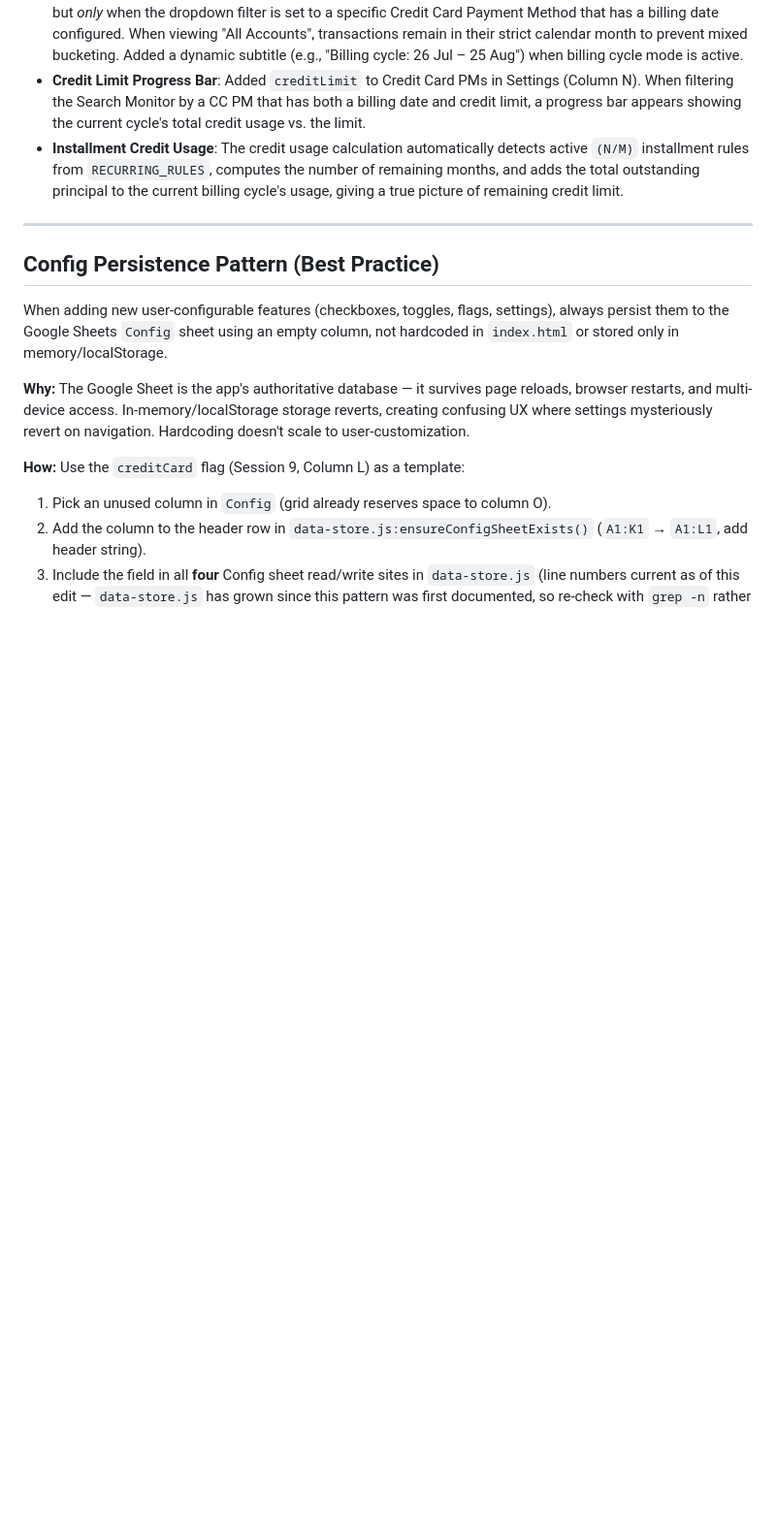
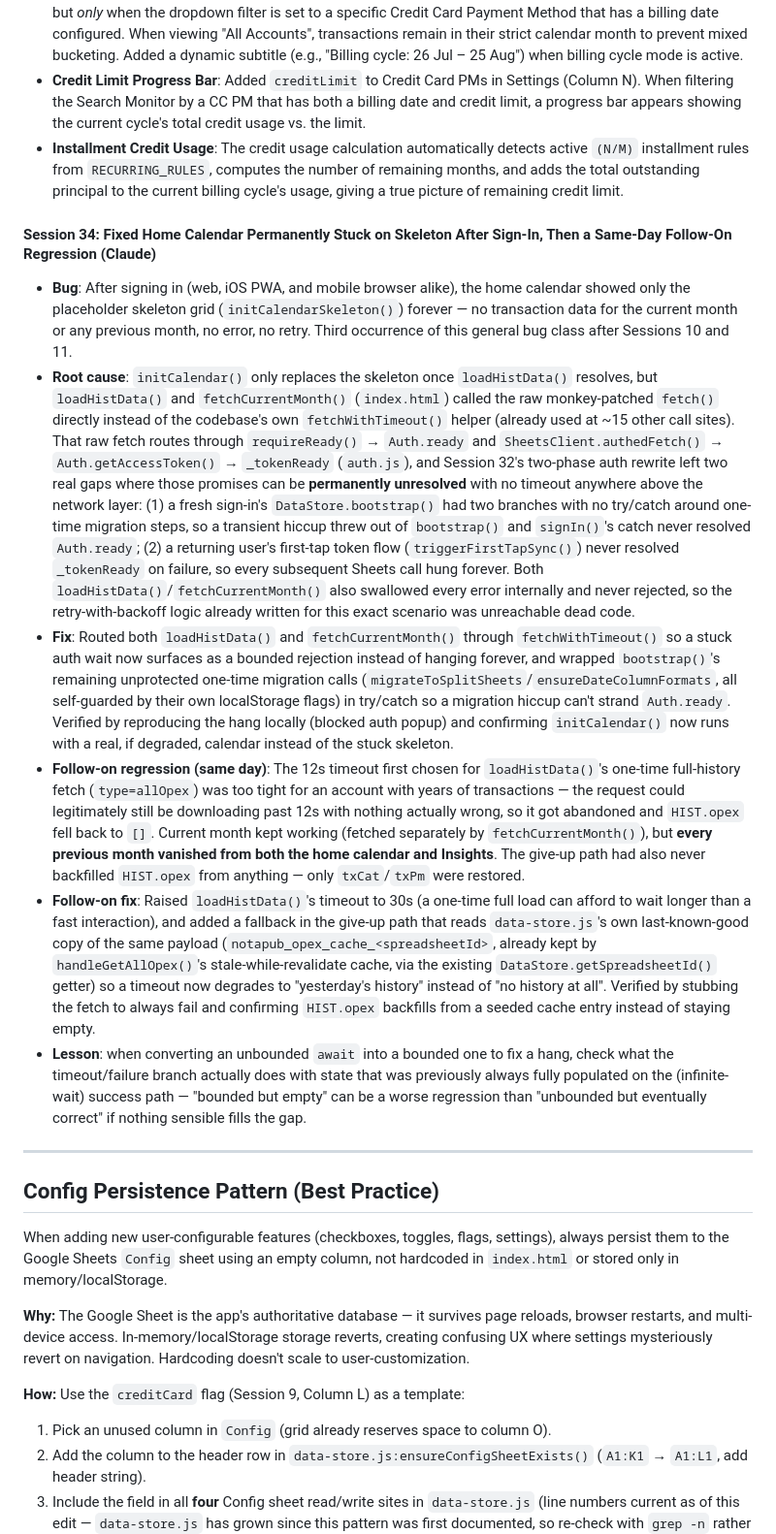
Before and after one commit to callmetimo/nota2, a Markdown page: README.md, the part around the change. Shown at 97% size. Rendered like a GitHub page; blank space fills up the shorter version.

Commit message:
docs: document Session 34 — calendar skeleton hang fix + same-day timeout regression
Co-Authored-By: Claude Sonnet 5 <noreply@anthropic.com>

```diff
--- a/README.md
+++ b/README.md
@@ -250,6 +250,14 @@ Following Session 28's fix, ran a full audit (all `.js` files and inline `<scrip
 - **Search Monitor Re-Bucketing**: The Search Monitor also applies this billing cycle re-bucketing dynamically, but *only* when the dropdown filter is set to a specific Credit Card Payment Method that has a billing date configured. When viewing "All Accounts", transactions remain in their strict calendar month to prevent mixed bucketing. Added a dynamic subtitle (e.g., "Billing cycle: 26 Jul – 25 Aug") when billing cycle mode is active.
 - **Credit Limit Progress Bar**: Added `creditLimit` to Credit Card PMs in Settings (Column N). When filtering the Search Monitor by a CC PM that has both a billing date and credit limit, a progress bar appears showing the current cycle's total credit usage vs. the limit.
 - **Installment Credit Usage**: The credit usage calculation automatically detects active `(N/M)` installment rules from `RECURRING_RULES`, computes the number of remaining months, and adds the total outstanding principal to the current billing cycle's usage, giving a true picture of remaining credit limit.
+
+#### Session 34: Fixed Home Calendar Permanently Stuck on Skeleton After Sign-In, Then a Same-Day Follow-On Regression (Claude)
+- **Bug**: After signing in (web, iOS PWA, and mobile browser alike), the home calendar showed only the placeholder skeleton grid (`initCalendarSkeleton()`) forever — no transaction data for the current month or any previous month, no error, no retry. Third occurrence of this general bug class after Sessions 10 and 11.
+- **Root cause**: `initCalendar()` only replaces the skeleton once `loadHistData()` resolves, but `loadHistData()` and `fetchCurrentMonth()` (`index.html`) called the raw monkey-patched `fetch()` directly instead of the codebase's own `fetchWithTimeout()` helper (already used at ~15 other call sites). That raw fetch routes through `requireReady()` → `Auth.ready` and `SheetsClient.authedFetch()` → `Auth.getAccessToken()` → `_tokenReady` (`auth.js`), and Session 32's two-phase auth rewrite left two real gaps where those promises can be **permanently unresolved** with no timeout anywhere above the network layer: (1) a fresh sign-in's `DataStore.bootstrap()` had two branches with no try/catch around one-time migration steps, so a transient hiccup threw out of `bootstrap()` and `signIn()`'s catch never resolved `Auth.ready`; (2) a returning user's first-tap token flow (`triggerFirstTapSync()`) never resolved `_tokenReady` on failure, so every subsequent Sheets call hung forever. Both `loadHistData()`/`fetchCurrentMonth()` also swallowed every error internally and never rejected, so the retry-with-backoff logic already written for this exact scenario was unreachable dead code.
+- **Fix**: Routed both `loadHistData()` and `fetchCurrentMonth()` through `fetchWithTimeout()` so a stuck auth wait now surfaces as a bounded rejection instead of hanging forever, and wrapped `bootstrap()`'s remaining unprotected one-time migration calls (`migrateToSplitSheets`/`ensureDateColumnFormats`, all self-guarded by their own localStorage flags) in try/catch so a migration hiccup can't strand `Auth.ready`. Verified by reproducing the hang locally (blocked auth popup) and confirming `initCalendar()` now runs with a real, if degraded, calendar instead of the stuck skeleton.
+- **Follow-on regression (same day)**: The 12s timeout first chosen for `loadHistData()`'s one-time full-history fetch (`type=allOpex`) was too tight for an account with years of transactions — the request could legitimately still be downloading past 12s with nothing actually wrong, so it got abandoned and `HIST.opex` fell back to `[]`. Current month kept working (fetched separately by `fetchCurrentMonth()`), but **every previous month vanished from both the home calendar and Insights**. The give-up path had also never backfilled `HIST.opex` from anything — only `txCat`/`txPm` were restored.
+- **Follow-on fix**: Raised `loadHistData()`'s timeout to 30s (a one-time full load can afford to wait longer than a fast interaction), and added a fallback in the give-up path that reads `data-store.js`'s own last-known-good copy of the same payload (`notapub_opex_cache_<spreadsheetId>`, already kept by `handleGetAllOpex()`'s stale-while-revalidate cache, via the existing `DataStore.getSpreadsheetId()` getter) so a timeout now degrades to "yesterday's history" instead of "no history at all". Verified by stubbing the fetch to always fail and confirming `HIST.opex` backfills from a seeded cache entry instead of staying empty.
+- **Lesson**: when converting an unbounded `await` into a bounded one to fix a hang, check what the timeout/failure branch actually does with state that was previously always fully populated on the (infinite-wait) success path — "bounded but empty" can be a worse regression than "unbounded but eventually correct" if nothing sensible fills the gap.
 
 ---
 
```
